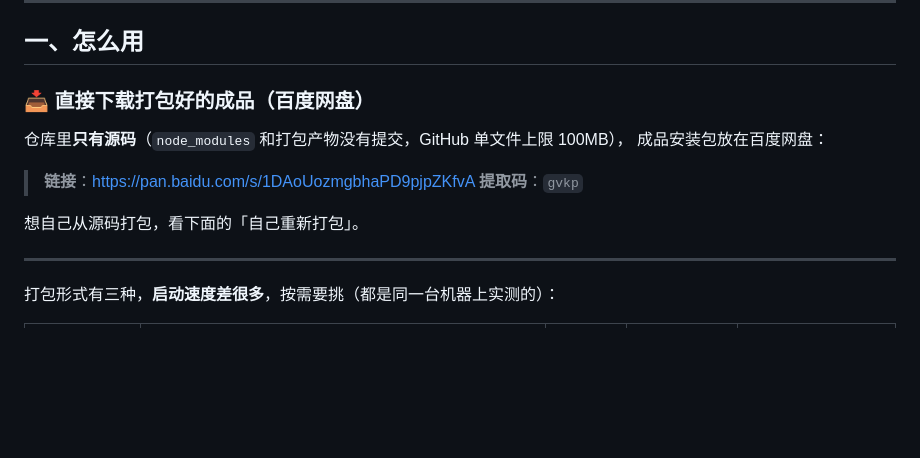
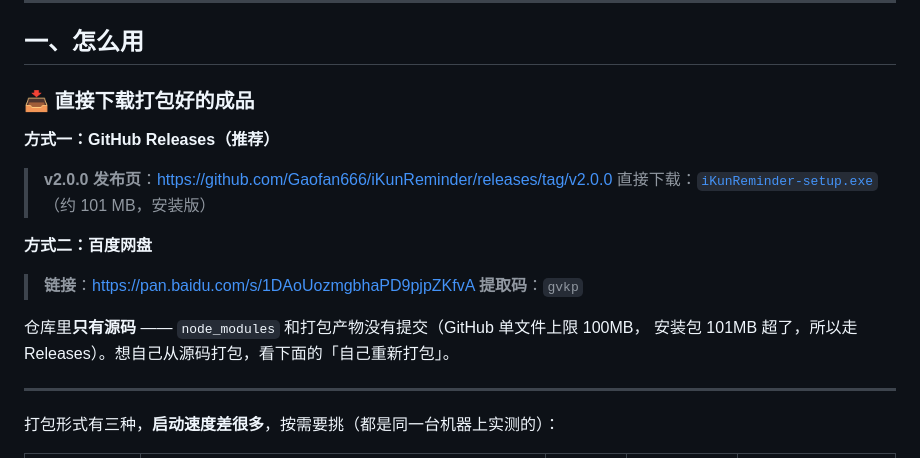
Before and after one commit to Gaofan666/iKunReminder, a Markdown page: README.md, the part around the change. Drawn GitHub-style; blank space fills up the shorter version.

Commit message:
README：补上 GitHub Releases 下载入口（安装包 101MB 超出仓库单文件上限，改走 Release）

```diff
--- a/README.md
+++ b/README.md
@@ -33,15 +33,20 @@
 
 ## 一、怎么用
 
-### 📥 直接下载打包好的成品（百度网盘）
+### 📥 直接下载打包好的成品
 
-仓库里**只有源码**（`node_modules` 和打包产物没有提交，GitHub 单文件上限 100MB），
-成品安装包放在百度网盘：
+**方式一：GitHub Releases（推荐）**
+
+> **v2.0.0 发布页**：https://github.com/Gaofan666/iKunReminder/releases/tag/v2.0.0
+> 直接下载：[`iKunReminder-setup.exe`](https://github.com/Gaofan666/iKunReminder/releases/download/v2.0.0/iKunReminder-setup.exe)（约 101 MB，安装版）
+
+**方式二：百度网盘**
 
 > **链接**：https://pan.baidu.com/s/1DAoUozmgbhaPD9pjpZKfvA
 > **提取码**：`gvkp`
 
-想自己从源码打包，看下面的「自己重新打包」。
+仓库里**只有源码** —— `node_modules` 和打包产物没有提交（GitHub 单文件上限 100MB，
+安装包 101MB 超了，所以走 Releases）。想自己从源码打包，看下面的「自己重新打包」。
 
 ---
 
```
